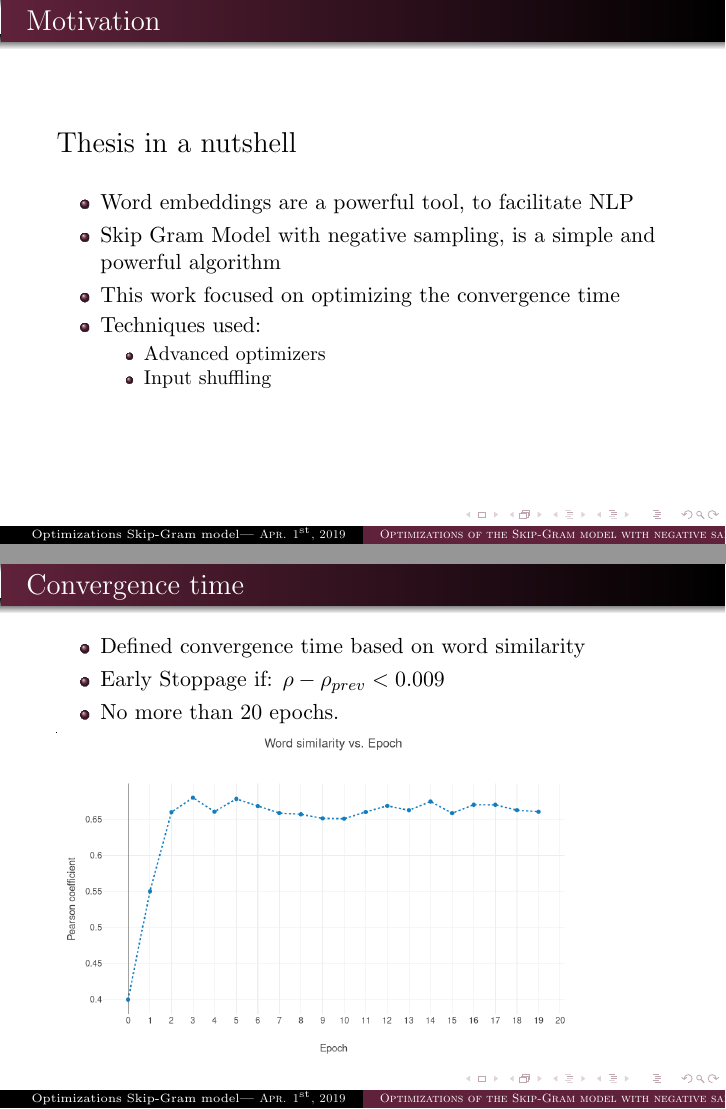
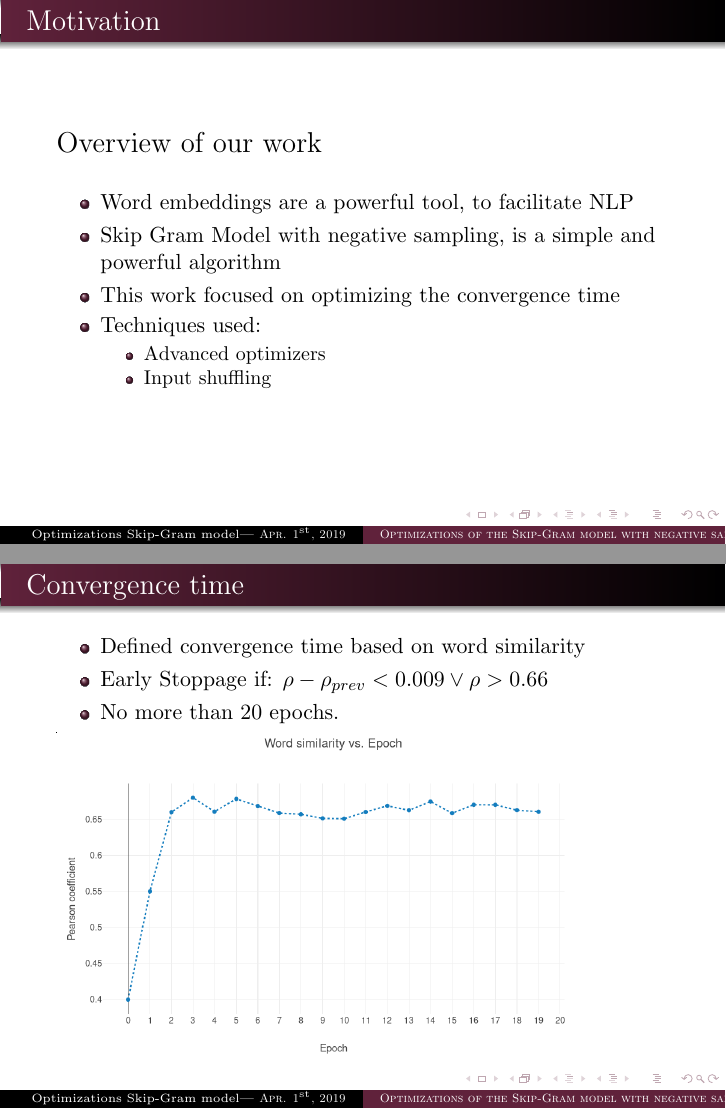
Before and after one commit to c3dric373/bachelorThesis, LaTeX slides (presentation/presentation.tex, which reads presentation/slides/motivation.tex, presentation/slides/results.tex): pages 2 and 15 of 24, joined at a grey line. Compiled offline with pdfLaTeX.

Commit message:
new titles

```diff
--- a/presentation/slides/motivation.tex
+++ b/presentation/slides/motivation.tex
@@ -1,7 +1,7 @@
  \begin{frame}
  \frametitle{Motivation}
  \begin{Large}
- Thesis in a nutshell
+Overview of our work
  \end{Large}
  \bigskip
  \begin{itemize}
--- a/presentation/slides/results.tex
+++ b/presentation/slides/results.tex
@@ -57,7 +57,7 @@ our Work         & \textbf{0.66}       \\ \hline
 \frametitle{Convergence time}
 \begin{itemize}
 \item Defined convergence time based on word similarity
-\item Early Stoppage if: $ \rho -  \rho_{prev} < 0.009$
+\item Early Stoppage if: $ \rho -  \rho_{prev} < 0.009 \vee \rho > 0.66$
 \item No more than 20 epochs.
 \end{itemize}
 \includegraphics[scale=0.3]{images/wordsim_convergence}
```
